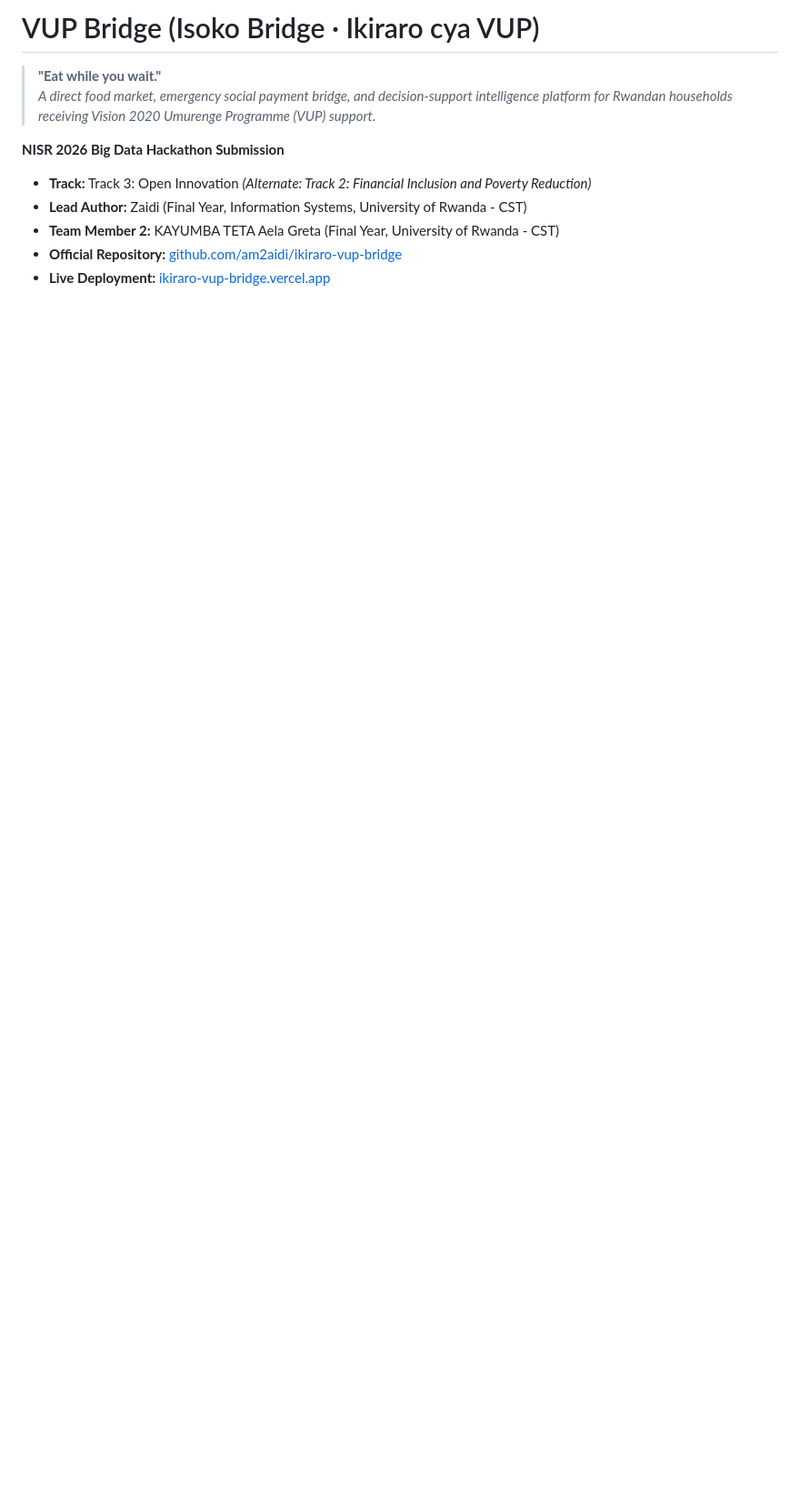
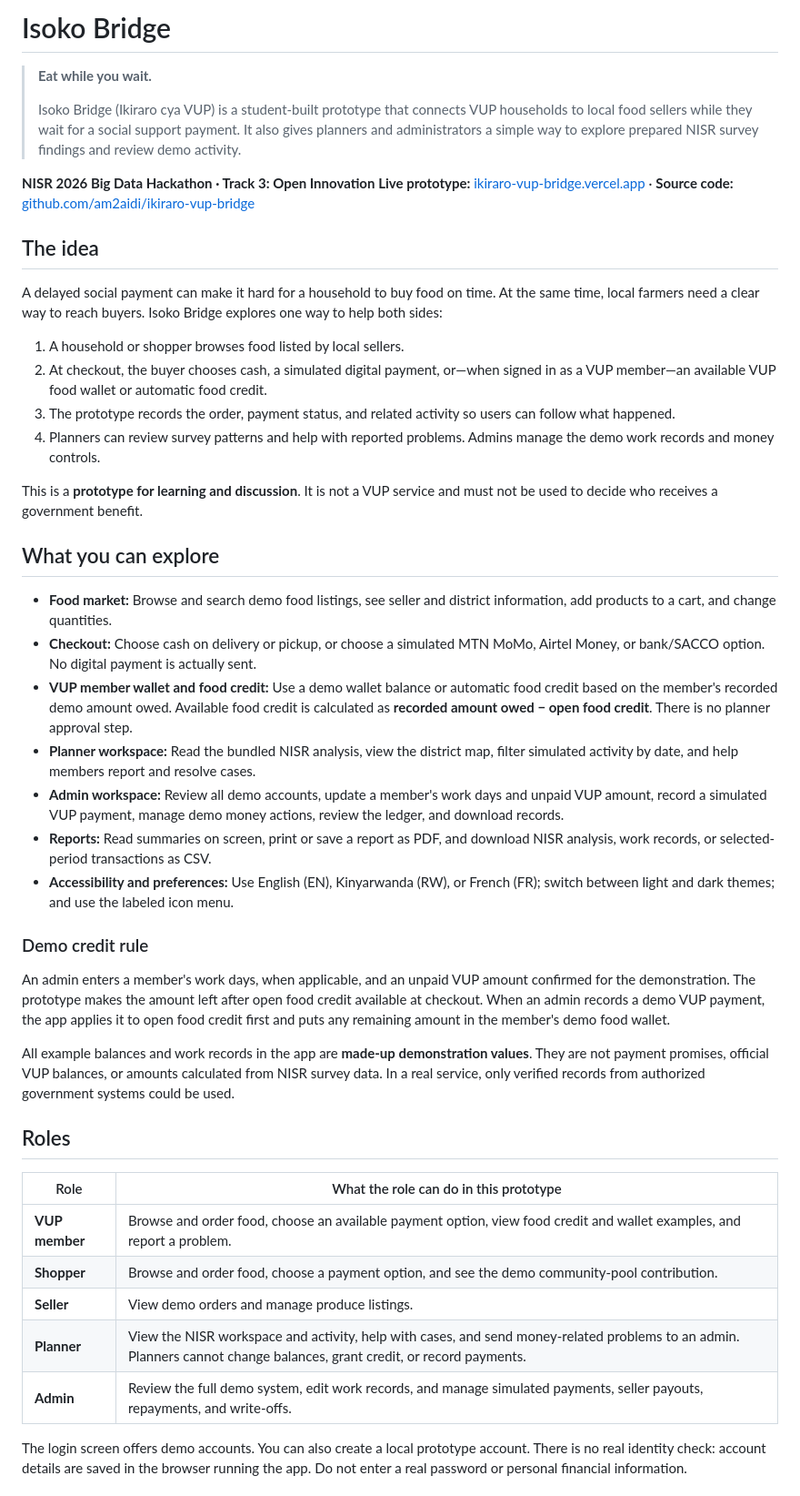
Before and after one commit to am2aidi/ikiraro-vup-bridge, a Markdown page: README.md, the part around one of its changes. Shown at 91% size. Drawn GitHub-style; blank space fills up the shorter version.

Commit message:
docs: rewrite project pitch and prototype guide

```diff
--- a/README.md
+++ b/README.md
@@ -1,11 +1,48 @@
-# VUP Bridge (Isoko Bridge · Ikiraro cya VUP)
+# Isoko Bridge
 
-> **"Eat while you wait."**
-> *A direct food market, emergency social payment bridge, and decision-support intelligence platform for Rwandan households receiving Vision 2020 Umurenge Programme (VUP) support.*
+> **Eat while you wait.**
+>
+> Isoko Bridge (Ikiraro cya VUP) is a student-built prototype that connects VUP households to local food sellers while they wait for a social support payment. It also gives planners and administrators a simple way to explore prepared NISR survey findings and review demo activity.
 
-**NISR 2026 Big Data Hackathon Submission**
-- **Track:** Track 3: Open Innovation *(Alternate: Track 2: Financial Inclusion and Poverty Reduction)*
-- **Lead Author:** Zaidi (Final Year, Information Systems, University of Rwanda - CST)
-- **Team Member 2:** KAYUMBA TETA Aela Greta (Final Year, University of Rwanda - CST)
-- **Official Repository:** [github.com/am2aidi/ikiraro-vup-bridge](https://github.com/am2aidi/ikiraro-vup-bridge)
-- **Live Deployment:** [ikiraro-vup-bridge.vercel.app](https://ikiraro-vup-bridge.vercel.app)
+**NISR 2026 Big Data Hackathon · Track 3: Open Innovation**
+**Live prototype:** [ikiraro-vup-bridge.vercel.app](https://ikiraro-vup-bridge.vercel.app/) · **Source code:** [github.com/am2aidi/ikiraro-vup-bridge](https://github.com/am2aidi/ikiraro-vup-bridge)
+
+## The idea
+
+A delayed social payment can make it hard for a household to buy food on time. At the same time, local farmers need a clear way to reach buyers. Isoko Bridge explores one way to help both sides:
+
+1. A household or shopper browses food listed by local sellers.
+2. At checkout, the buyer chooses cash, a simulated digital payment, or—when signed in as a VUP member—an available VUP food wallet or automatic food credit.
+3. The prototype records the order, payment status, and related activity so users can follow what happened.
+4. Planners can review survey patterns and help with reported problems. Admins manage the demo work records and money controls.
+
+This is a **prototype for learning and discussion**. It is not a VUP service and must not be used to decide who receives a government benefit.
+
+## What you can explore
+
+- **Food market:** Browse and search demo food listings, see seller and district information, add products to a cart, and change quantities.
+- **Checkout:** Choose cash on delivery or pickup, or choose a simulated MTN MoMo, Airtel Money, or bank/SACCO option. No digital payment is actually sent.
+- **VUP member wallet and food credit:** Use a demo wallet balance or automatic food credit based on the member's recorded demo amount owed. Available food credit is calculated as **recorded amount owed − open food credit**. There is no planner approval step.
+- **Planner workspace:** Read the bundled NISR analysis, view the district map, filter simulated activity by date, and help members report and resolve cases.
+- **Admin workspace:** Review all demo accounts, update a member's work days and unpaid VUP amount, record a simulated VUP payment, manage demo money actions, review the ledger, and download records.
+- **Reports:** Read summaries on screen, print or save a report as PDF, and download NISR analysis, work records, or selected-period transactions as CSV.
+- **Accessibility and preferences:** Use English (EN), Kinyarwanda (RW), or French (FR); switch between light and dark themes; and use the labeled icon menu.
+
+### Demo credit rule
+
+An admin enters a member's work days, when applicable, and an unpaid VUP amount confirmed for the demonstration. The prototype makes the amount left after open food credit available at checkout. When an admin records a demo VUP payment, the app applies it to open food credit first and puts any remaining amount in the member's demo food wallet.
+
+All example balances and work records in the app are **made-up demonstration values**. They are not payment promises, official VUP balances, or amounts calculated from NISR survey data. In a real service, only verified records from authorized government systems could be used.
+
+## Roles
+
+| Role | What the role can do in this prototype |
+| --- | --- |
+| **VUP member** | Browse and order food, choose an available payment option, view food credit and wallet examples, and report a problem. |
+| **Shopper** | Browse and order food, choose a payment option, and see the demo community-pool contribution. |
+| **Seller** | View demo orders and manage produce listings. |
+| **Planner** | View the NISR workspace and activity, help with cases, and send money-related problems to an admin. Planners cannot change balances, grant credit, or record payments. |
+| **Admin** | Review the full demo system, edit work records, and manage simulated payments, seller payouts, repayments, and write-offs. |
+
+The login screen offers demo accounts. You can also create a local prototype account. There is no real identity check: account details are saved in the browser running the app. Do not enter a real password or personal financial information.
+
```
Also changed, not shown: other parts of README.md (+73 -175 lines).
